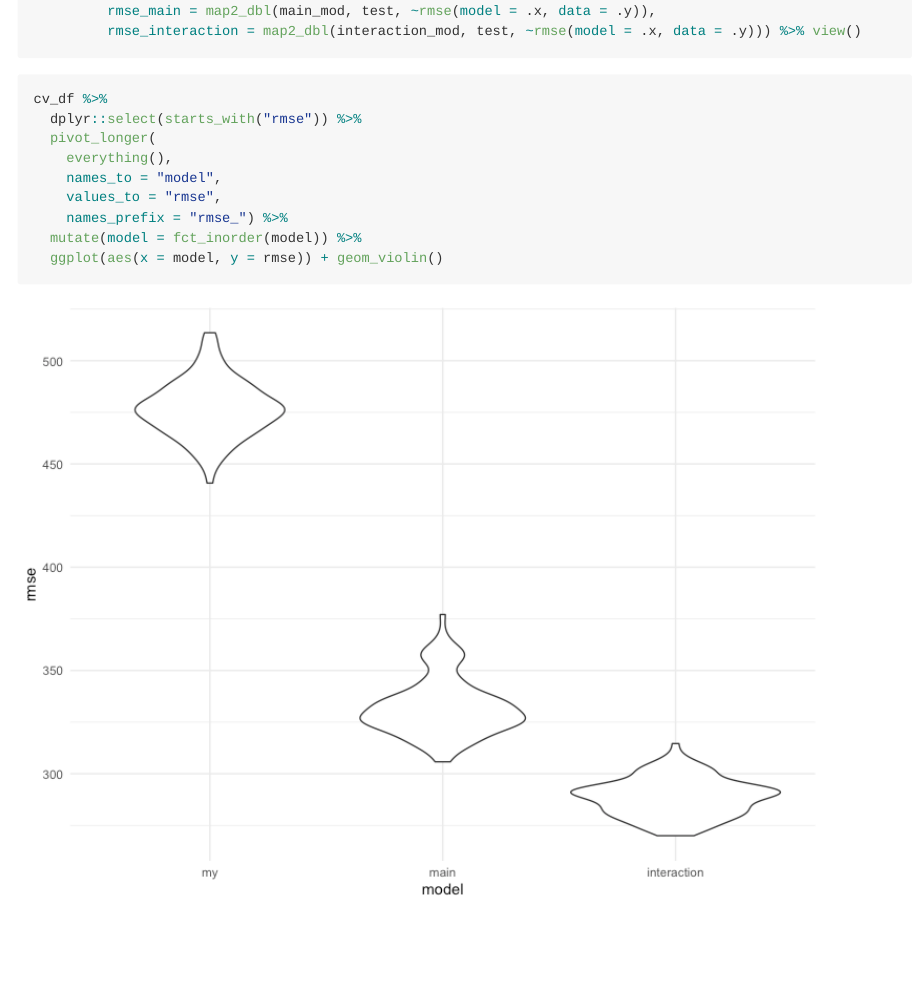
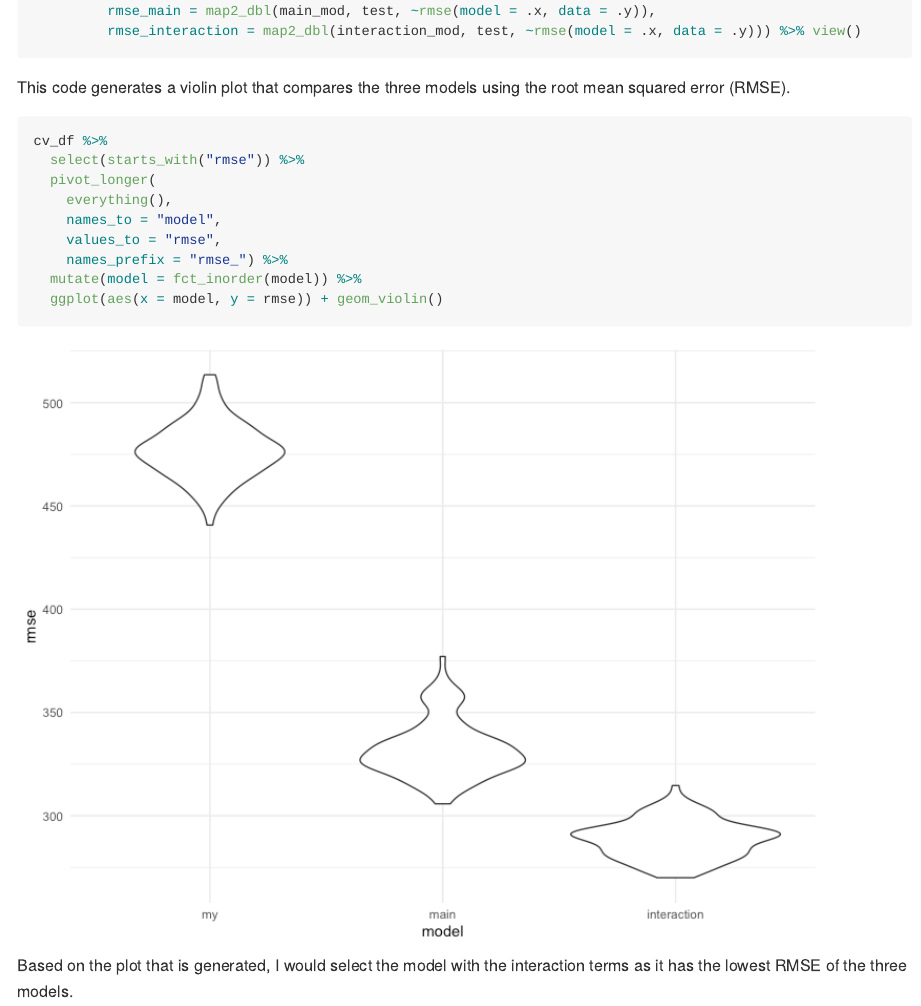
Before and after one commit to sunlk123/p8105_hw6_lk2761, an R Markdown document (p8105_hw6_lk2761.Rmd): the page in a window 1100 px wide, from 2980 px down. The pictures show the output file p8105_hw6_lk2761.md that the author committed with the source, drawn offline in the style of GitHub; long lines of code are wrapped.

Commit message:
added decision about which model to select

````diff
--- a/p8105_hw6_lk2761.Rmd
+++ b/p8105_hw6_lk2761.Rmd
@@ -106,9 +106,11 @@ cv_df =
          rmse_interaction = map2_dbl(interaction_mod, test, ~rmse(model = .x, data = .y))) %>% view()
 ```
 
+This code generates a violin plot that compares the three models using the root mean squared error (RMSE).
+
 ```{r}
 cv_df %>%
-  dplyr::select(starts_with("rmse")) %>%
+  select(starts_with("rmse")) %>%
   pivot_longer(
     everything(),
     names_to = "model",
@@ -117,3 +119,5 @@ cv_df %>%
   mutate(model = fct_inorder(model)) %>%
   ggplot(aes(x = model, y = rmse)) + geom_violin()
 ```
+
+Based on the plot that is generated, I would select the model with the interaction terms as it has the lowest RMSE of the three models.
````
Also changed, not shown: p8105_hw6_lk2761.md.
